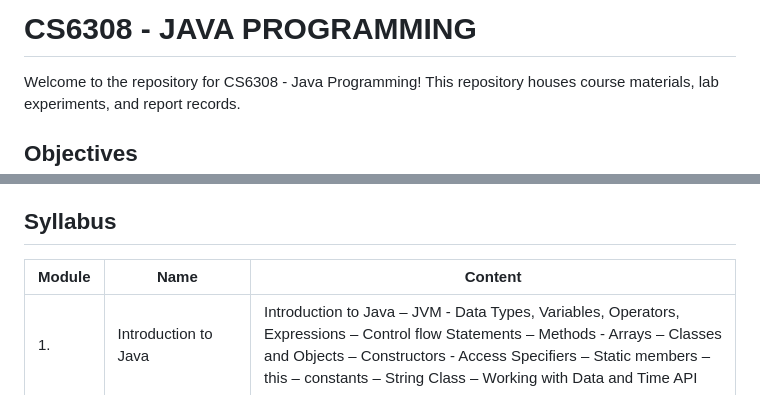
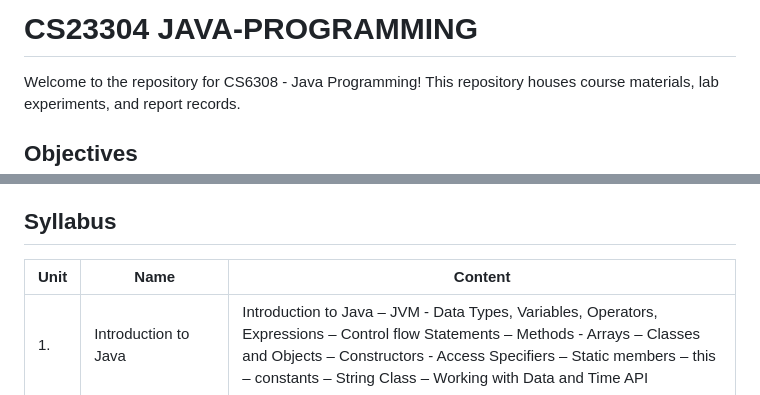
Before and after one commit to PiruthiviP/CS23304-Java-Programming, a Markdown page: README.md, 2 parts joined by grey strips. GitHub-like rendering.

```diff
--- a/README.md
+++ b/README.md
@@ -1,4 +1,4 @@
-# CS6308 - JAVA PROGRAMMING
+# CS23304 JAVA-PROGRAMMING
 
 Welcome to the repository for CS6308 - Java Programming! This repository houses course materials, lab experiments, and report records.
 
@@ -22,7 +22,7 @@ Upon completion of the course, students will be able to:
 
 ## Syllabus
 
-| Module | Name                                 | Content                                                                                                                                                                                           |
+| Unit | Name                                 | Content                                                                                                                                                                                           |
 | ------ | ------------------------------------ | ------------------------------------------------------------------------------------------------------------------------------------------------------------------------------------------------- |
 | 1.     | Introduction to Java       | Introduction to Java – JVM - Data Types, Variables, Operators, Expressions – Control flow Statements – Methods - Arrays – Classes and Objects – Constructors - Access Specifiers – Static members – this – constants – String Class – Working with Data and Time API                                                                                   |
 | 2.    |  Polymorphism and Inheritance                 | Overloading Methods – Static, Nested, and Inner Classes – Inheritance – super Classes and sub-classes – Overriding – Downcasting – instanceof Operator – Abstract Classes – final classes – Packages – Interfaces                                |
```
Also changed, not shown: other parts of README.md (+1 -1 lines).
